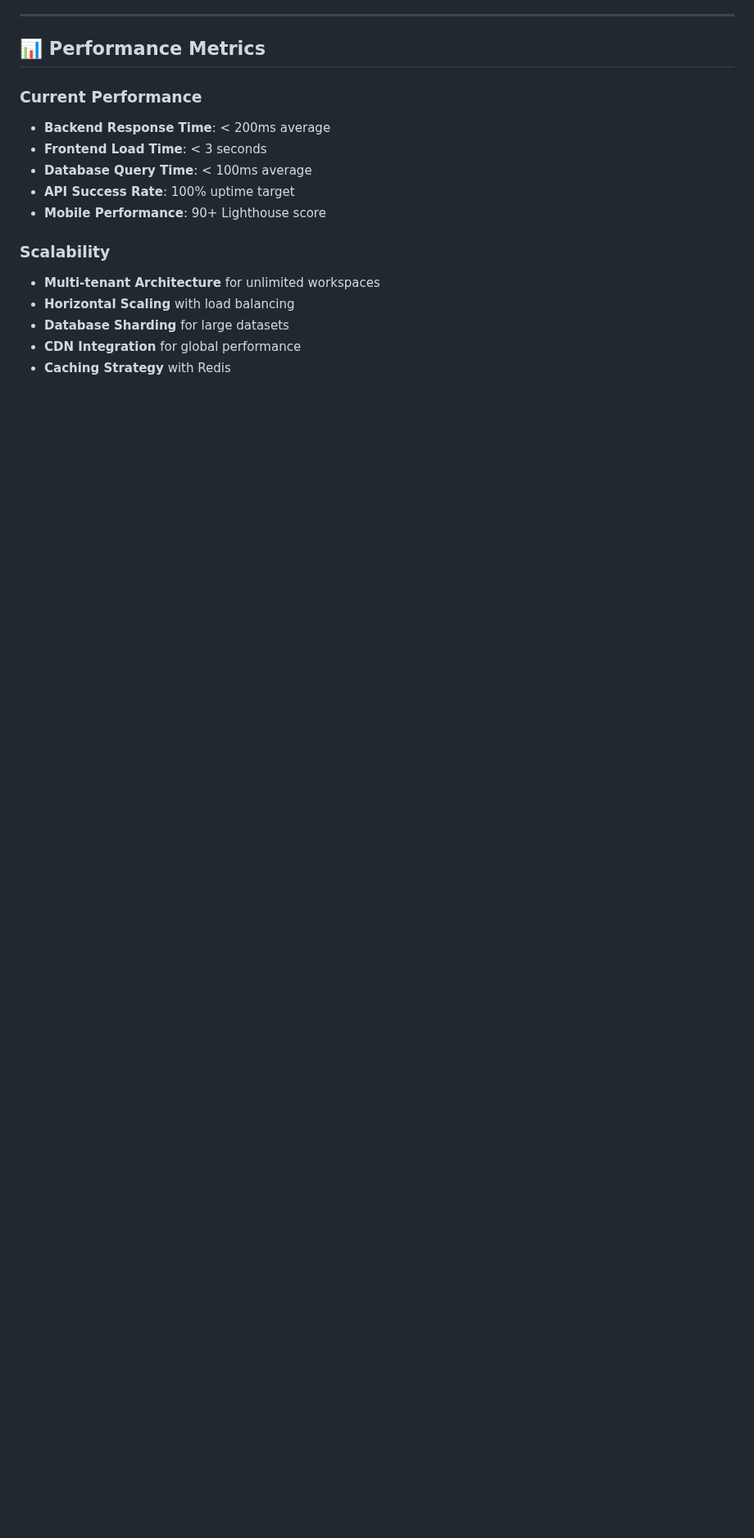
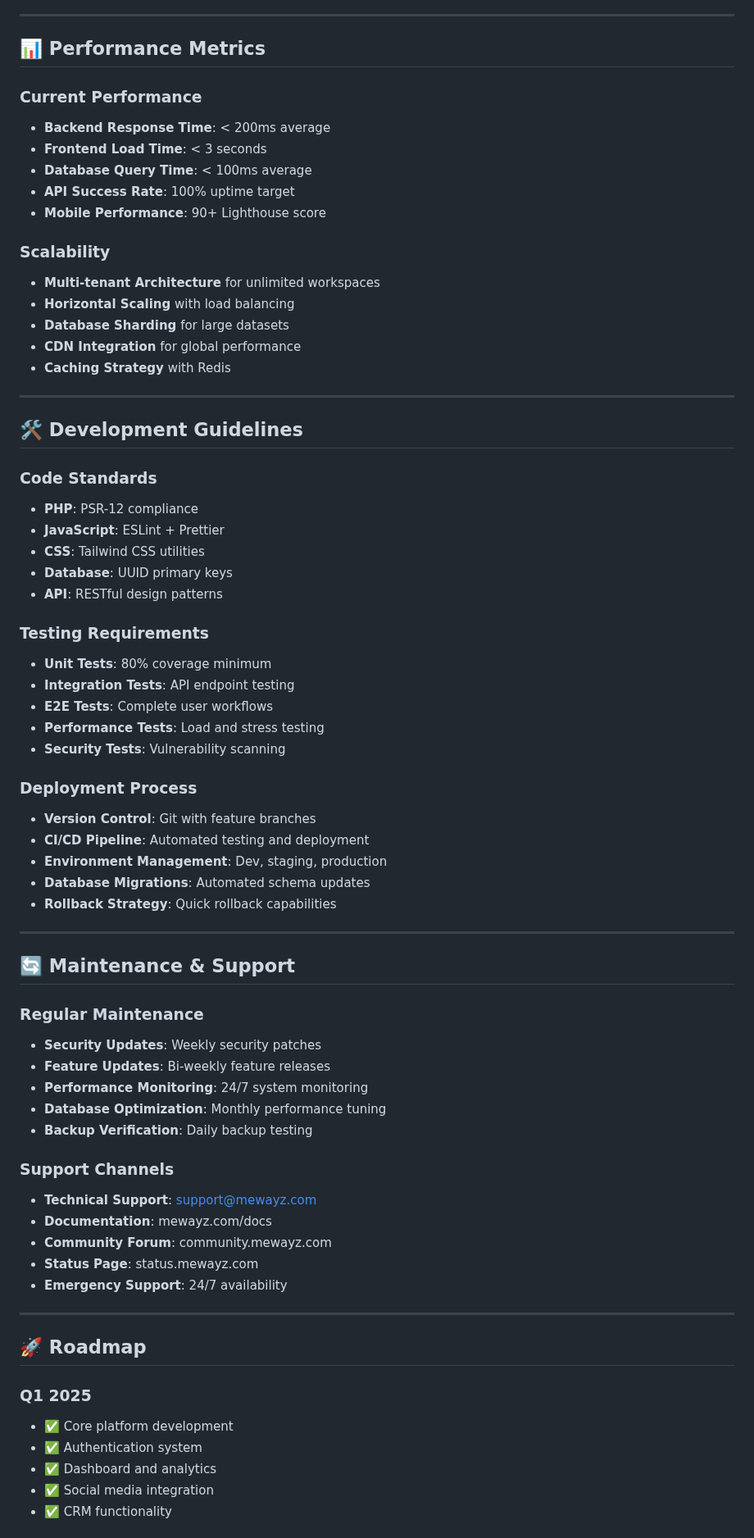
Before and after one commit to ins72/mewayz_dashboard, a Markdown page: README.md, the part around one of its changes. Shown at 82% size. GitHub-like rendering; blank space fills up the shorter version.

```diff
--- a/README.md
+++ b/README.md
@@ -219,3 +219,57 @@ OAuth:       Google OAuth 2.0
 - **Database Sharding** for large datasets
 - **CDN Integration** for global performance
 - **Caching Strategy** with Redis
+---
+
+## 🛠️ **Development Guidelines**
+
+### **Code Standards**
+- **PHP**: PSR-12 compliance
+- **JavaScript**: ESLint + Prettier
+- **CSS**: Tailwind CSS utilities
+- **Database**: UUID primary keys
+- **API**: RESTful design patterns
+
+### **Testing Requirements**
+- **Unit Tests**: 80% coverage minimum
+- **Integration Tests**: API endpoint testing
+- **E2E Tests**: Complete user workflows
+- **Performance Tests**: Load and stress testing
+- **Security Tests**: Vulnerability scanning
+
+### **Deployment Process**
+- **Version Control**: Git with feature branches
+- **CI/CD Pipeline**: Automated testing and deployment
+- **Environment Management**: Dev, staging, production
+- **Database Migrations**: Automated schema updates
+- **Rollback Strategy**: Quick rollback capabilities
+
+---
+
+## 🔄 **Maintenance & Support**
+
+### **Regular Maintenance**
+- **Security Updates**: Weekly security patches
+- **Feature Updates**: Bi-weekly feature releases
+- **Performance Monitoring**: 24/7 system monitoring
+- **Database Optimization**: Monthly performance tuning
+- **Backup Verification**: Daily backup testing
+
+### **Support Channels**
+- **Technical Support**: support@mewayz.com
+- **Documentation**: mewayz.com/docs
+- **Community Forum**: community.mewayz.com
+- **Status Page**: status.mewayz.com
+- **Emergency Support**: 24/7 availability
+
+---
+
+## 🚀 **Roadmap**
+
+### **Q1 2025**
+- ✅ Core platform development
+- ✅ Authentication system
+- ✅ Dashboard and analytics
+- ✅ Social media integration
+- ✅ CRM functionality
+
```
Also changed, not shown: other parts of README.md (+80 -0 lines).
